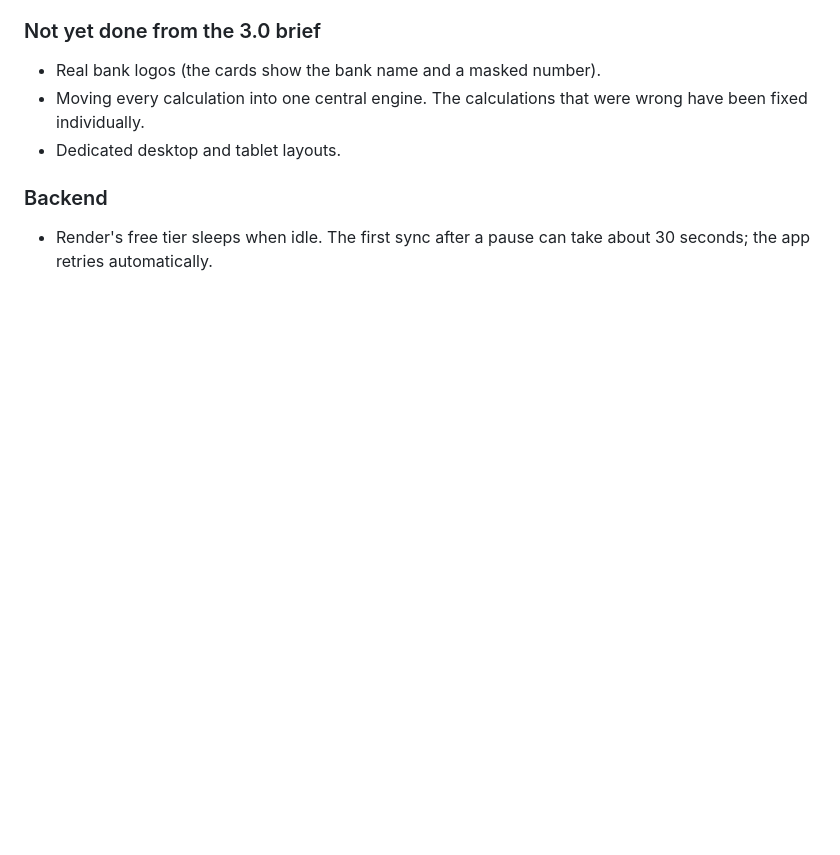
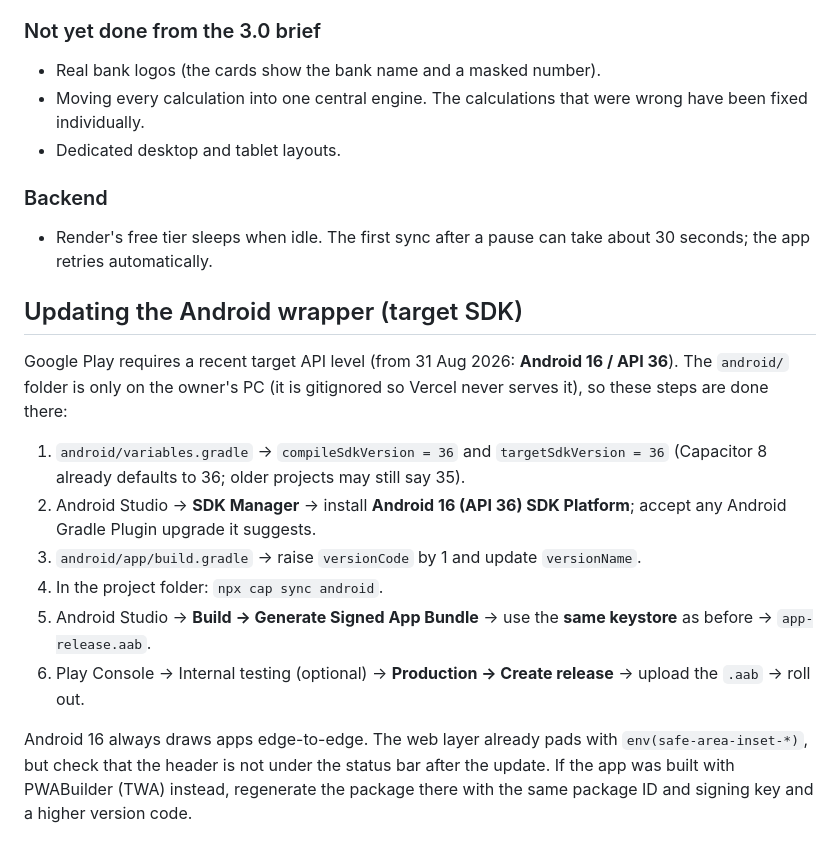
Before and after one commit to Saravanan1604/lifeos, a Markdown page: LIFEOS_APP_AND_DEPLOYMENT.md, the part around the change. Drawn GitHub-style; blank space fills up the shorter version.

Commit message:
Docs: how to raise the Android target SDK to API 36 for Google Play
Co-Authored-By: Claude Opus 5.5 <noreply@anthropic.com>
Claude-Session: https://claude.ai/code/session_014JL2xMJrHDg1WwqZ2apiGT

```diff
--- a/LIFEOS_APP_AND_DEPLOYMENT.md
+++ b/LIFEOS_APP_AND_DEPLOYMENT.md
@@ -324,3 +324,17 @@ These require native Android code and a rebuilt APK:
 
 ### Backend
 - Render's free tier sleeps when idle. The first sync after a pause can take about 30 seconds; the app retries automatically.
+
+## Updating the Android wrapper (target SDK)
+
+Google Play requires a recent target API level (from 31 Aug 2026: **Android 16 / API 36**). The `android/` folder is only on the owner's PC (it is gitignored so Vercel never serves it), so these steps are done there:
+
+1. `android/variables.gradle` → `compileSdkVersion = 36` and `targetSdkVersion = 36` (Capacitor 8 already defaults to 36; older projects may still say 35).
+2. Android Studio → **SDK Manager** → install **Android 16 (API 36) SDK Platform**; accept any Android Gradle Plugin upgrade it suggests.
+3. `android/app/build.gradle` → raise `versionCode` by 1 and update `versionName`.
+4. In the project folder: `npx cap sync android`.
+5. Android Studio → **Build → Generate Signed App Bundle** → use the **same keystore** as before → `app-release.aab`.
+6. Play Console → Internal testing (optional) → **Production → Create release** → upload the `.aab` → roll out.
+
+Android 16 always draws apps edge-to-edge. The web layer already pads with `env(safe-area-inset-*)`, but check that the header is not under the status bar after the update.
+If the app was built with PWABuilder (TWA) instead, regenerate the package there with the same package ID and signing key and a higher version code.
```
